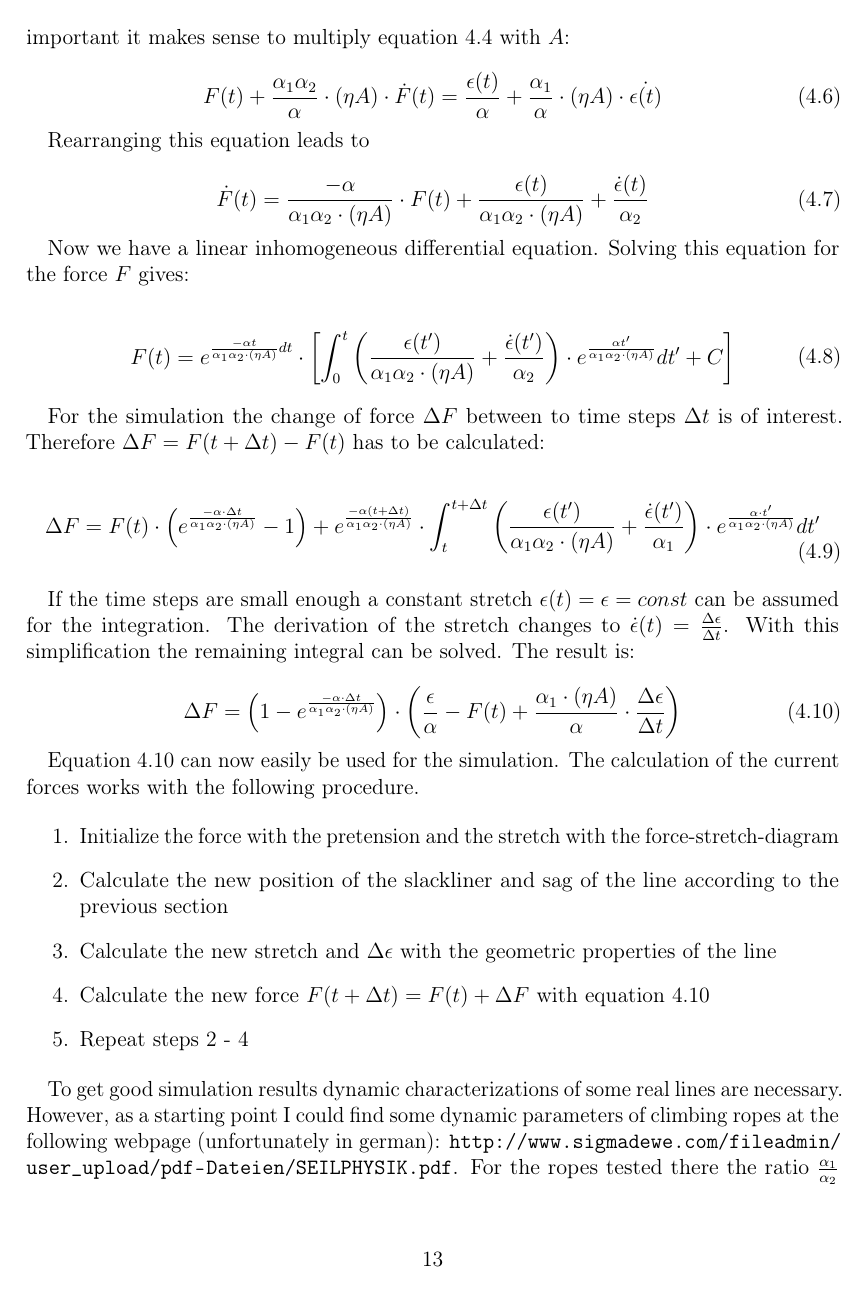
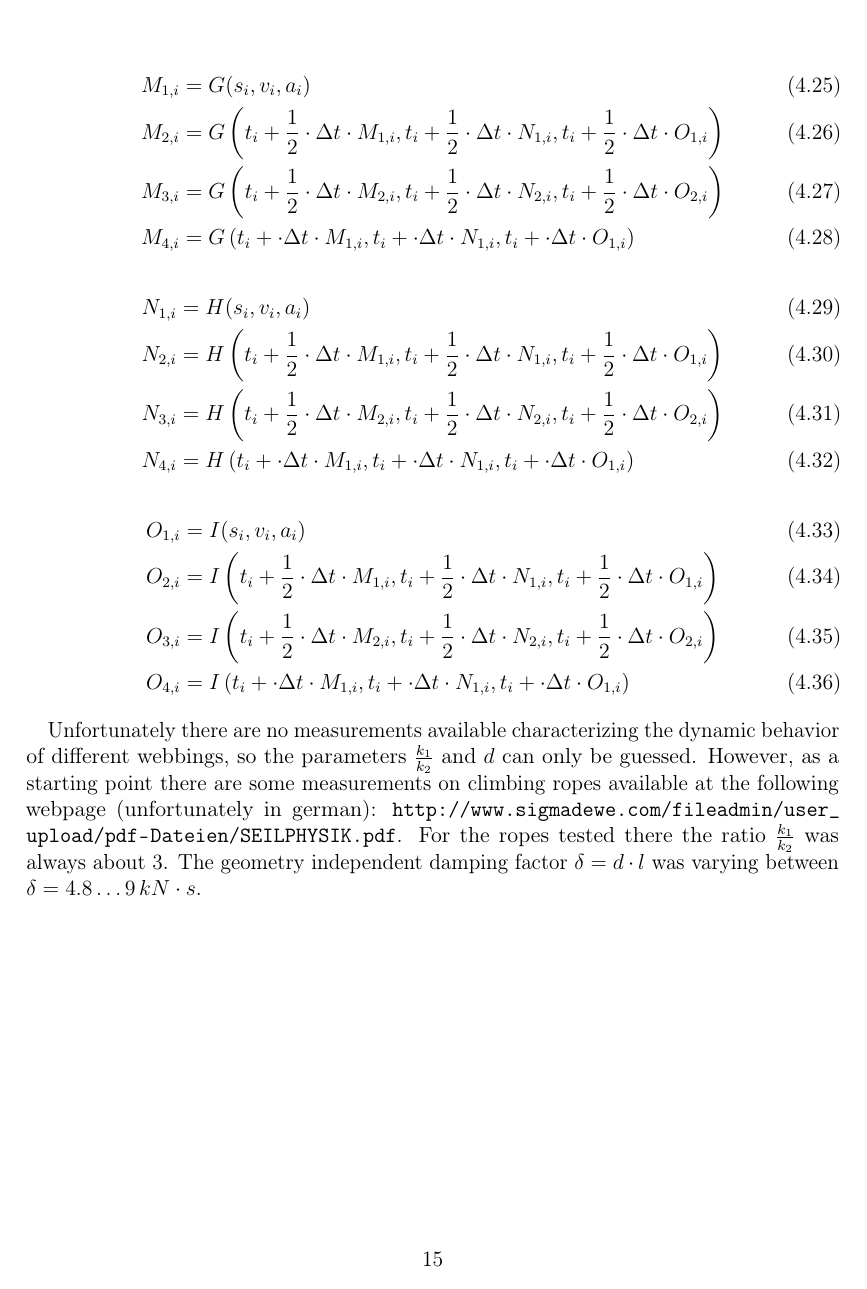
Before and after one commit to namlit/SlackforceDocumentation, a LaTeX document (slackforceDocumentation.tex, which reads dynamicForce.tex): page 13 of 14 before the commit and page 15 of 15 after it. Compiled offline with pdfLaTeX.

Commit message:
describe simulation based on standard linear solid model

```diff
--- a/dynamicForce.tex
+++ b/dynamicForce.tex
@@ -56,9 +56,8 @@ For the calculation of slacklines I like to use the stretch coefficient $\alpha
 \end{equation}
 
-The sum of the stretch coefficients $\alpha_1+\alpha_2$ then is the static stretch coefficient $\alpha$ of the line from the previous chapters. As for slacklines the cross section $A$ is not very important it makes sense to multiply equation \ref{eqn:standardLinearModel} with $A$:
+With this equation the behavior of the slackline will be described in the following. For static conditions we have $\dot x_1 = 0$. Therefore the total spring constant $k_{ges} = \frac{k_1 \cdot k_2}{k_1 + k_2}$ can be described by the static stretch behavior of the slackline from the previous chapter with the following formula:
 
 \begin{equation}
-F(t) + \frac{\alpha_1\alpha_2}{\alpha}\cdot (\eta A)\cdot\dot F(t) = \frac{\epsilon(t)}{\alpha} + \frac{\alpha_1}{\alpha}\cdot (\eta A)\cdot\dot{\epsilon(t)}
+	k_{ges} = \frac{1}{\alpha \cdot l}
 \end{equation}
 
-Rearranging this equation leads to
@@ -65,6 +69,5 @@ Rearranging this equation leads to
 
 \begin{equation}
-	\dot F(t) = \frac{-\alpha}{\alpha_1\alpha_2\cdot (\eta A)} \cdot F(t) + \frac{\epsilon (t)}{\alpha_1\alpha_2\cdot(\eta A)} + \frac{\dot{\epsilon} (t)}{\alpha_2}
+	F = \frac{\sqrt{s^2 + \frac{l^2}{4}}}{2 \cdot s} \cdot F_{vertical} = \frac{\sqrt{s^2 + \frac{l^2}{4}}}{2 \cdot s} \cdot m\cdot (g - \ddot s)
 \end{equation}
 
-Now we have a linear inhomogeneous differential equation. Solving this equation for the force $F$ gives:
@@ -71,5 +88,5 @@ Now we have a linear inhomogeneous differential equation. Solving this equation
 
 \begin{equation}
 \begin{split}
-	F(t) \insertForSmartphone{&}= e^{ \frac{-\alpha t}{\alpha_1\alpha_2\cdot (\eta A)} dt } \cdot \insertForSmartphone{\\ &}\left[ \int_0^t \left( \frac{\epsilon (t')}{\alpha_1\alpha_2\cdot (\eta A)} + \frac{\dot{\epsilon}   (t')}{\alpha_2} \right) \cdot e^{\frac{\alpha t'}{\alpha_1\alpha_2\cdot (\eta A)}} dt' + C \right]
+	\dddot s = \frac{k_1 + k_2}{d} \cdot (g - \ddot s) + \frac{2s\dot s}{l_2}\cdot \left(\frac{1}{2 l_2} - \frac{l_2}{s^2} \right) - \insertForSmartphone{\\}\frac{2sk_1k_2}{dml_1} \left(\frac{\Delta l_0}{2} + l_2 - l_1\right) - \frac{2s^2\dot s k_1}{ml_2^2}
 \end{split}
@@ -76,9 +94,4 @@ Now we have a linear inhomogeneous differential equation. Solving this equation
 \end{equation}
 
-For the simulation the change of force $\Delta F$ between to time steps $\Delta t$ is of interest. Therefore $\Delta F = F(t+\Delta t) - F(t)$ has to be calculated:
+with
 
-\begin{equation}
-\begin{split}
-	\Delta F = F(t)\cdot \left( e^{\frac{-\alpha\cdot \Delta t}{\alpha_1\alpha_2\cdot(\eta A)}} - 1 \right) + e^{\frac{-\alpha(t+\Delta t)}{\alpha_1\alpha_2\cdot (\eta A)}} \cdot \insertForSmartphone{\\} \int_t^{t+\Delta t} \left( \frac{\epsilon (t')}{\alpha_1\alpha_2\cdot(\eta A)} + \frac{\dot{ \epsilon} (t')}{\alpha_1} \right) \cdot e^{\frac{\alpha\cdot t'}{\alpha_1\alpha_2\cdot (\eta A)}} dt'
-\end{split}
-\end{equation}
@@ -85,18 +102,7 @@ For the simulation the change of force $\Delta F$ between to time steps $\Delta
 
- If the time steps are small enough a constant stretch $\epsilon(t) = \epsilon = const$ can be assumed for the integration. The derivation of the stretch changes to $\dot{\epsilon}(t) = \frac{\Delta\epsilon}{\Delta t}$. With this simplification the remaining integral can be solved.
-The result is:
+As it can be seen we have a third order non linear differential equation now that can only be solved with numerical algorithms.
 
-\begin{equation}
-	\Delta F = \left( 1 - e^{\frac{-\alpha\cdot\Delta t}{\alpha_1\alpha_2\cdot (\eta A)}} \right) \cdot \left( \frac{\epsilon}{\alpha} - F(t) + \frac{\alpha_1\cdot (\eta A)}{\alpha} \cdot \frac{\Delta\epsilon}{\Delta t} \right)
-	\label{eqn:finalDynamicEquation}
-\end{equation}
+\section{Solving the Equation of Motion with the Runge-Kutta-Method }
 
-Equation \ref{eqn:finalDynamicEquation} can now easily be used for the simulation. The calculation of the current forces works with the following procedure.
+To solve the equation of motion it has to be transformed into three first order differential equations:
 
-\begin{enumerate}
-	\item Initialize the force with the pretension and the stretch with the force-stretch-diagram
-	\item Calculate the new position of the slackliner and sag of the line according to the previous section
-	\item Calculate the new stretch and $\Delta\epsilon$ with the geometric properties of the line
-	\item Calculate the new force $F(t+\Delta t) = F(t) + \Delta F$ with equation \ref{eqn:finalDynamicEquation}
-	\item Repeat steps 2 - 4
-\end{enumerate}
@@ -103,4 +124,22 @@ Equation \ref{eqn:finalDynamicEquation} can now easily be used for the simulatio
+\begin{align}
+	M_{1,i} &= G(s_i, v_i, a_i) \\
+	M_{2,i} &= G \left(t_i + \frac{1}{2} \cdot \Delta t \cdot M_{1,i}, t_i + \frac{1}{2} \cdot \Delta t \cdot N_{1,i}, t_i + \frac{1}{2} \cdot \Delta t \cdot O_{1,i}\right) \\
+	M_{3,i} &= G \left(t_i + \frac{1}{2} \cdot \Delta t \cdot M_{2,i}, t_i + \frac{1}{2} \cdot \Delta t \cdot N_{2,i}, t_i + \frac{1}{2} \cdot \Delta t \cdot O_{2,i}\right) \\
+	M_{4,i} &= G \left(t_i + \cdot \Delta t \cdot M_{1,i}, t_i + \cdot \Delta t \cdot N_{1,i}, t_i +\cdot \Delta t \cdot O_{1,i}\right)
+\end{align}
+\begin{align}
+N_{1,i} &= H(s_i, v_i, a_i) \\
+N_{2,i} &= H \left(t_i + \frac{1}{2} \cdot \Delta t \cdot M_{1,i}, t_i + \frac{1}{2} \cdot \Delta t \cdot N_{1,i}, t_i + \frac{1}{2} \cdot \Delta t \cdot O_{1,i}\right) \\
+N_{3,i} &= H \left(t_i + \frac{1}{2} \cdot \Delta t \cdot M_{2,i}, t_i + \frac{1}{2} \cdot \Delta t \cdot N_{2,i}, t_i + \frac{1}{2} \cdot \Delta t \cdot O_{2,i}\right) \\
+N_{4,i} &= H \left(t_i + \cdot \Delta t \cdot M_{1,i}, t_i + \cdot \Delta t \cdot N_{1,i}, t_i +\cdot \Delta t \cdot O_{1,i}\right)
+\end{align}
+\begin{align}
+O_{1,i} &= I(s_i, v_i, a_i) \\
+O_{2,i} &= I \left(t_i + \frac{1}{2} \cdot \Delta t \cdot M_{1,i}, t_i + \frac{1}{2} \cdot \Delta t \cdot N_{1,i}, t_i + \frac{1}{2} \cdot \Delta t \cdot O_{1,i}\right) \\
+O_{3,i} &= I \left(t_i + \frac{1}{2} \cdot \Delta t \cdot M_{2,i}, t_i + \frac{1}{2} \cdot \Delta t \cdot N_{2,i}, t_i + \frac{1}{2} \cdot \Delta t \cdot O_{2,i}\right) \\
+O_{4,i} &= I \left(t_i + \cdot \Delta t \cdot M_{1,i}, t_i + \cdot \Delta t \cdot N_{1,i}, t_i +\cdot \Delta t \cdot O_{1,i}\right)
+\end{align}
 
 
-To get good simulation results dynamic characterizations of some real lines are necessary. However, as a starting point I could find some dynamic parameters of climbing ropes at the following webpage (unfortunately in german): \url{http://www.sigmadewe.com/fileadmin/user_upload/pdf-Dateien/SEILPHYSIK.pdf}.
-For the ropes tested there the ratio $\frac{\alpha_1}{\alpha_2}$ was always about $3$. The viscosity was varying between $\eta A = 4.8 \dots 9\,kN\cdot s$. I can imagine that slacklines might have a lower damping than climbing ropes, but that is only speculation. When I have time I will implement this model and play around with the parameters to see if I can get a good match to existing dynamic force measurements.
+Unfortunately there are no measurements available characterizing the dynamic behavior of different webbings, so the parameters $\frac{k_1}{k_2}$ and $d$ can only be guessed. However, as a starting point there are some measurements on climbing ropes available at the following webpage (unfortunately in german): \url{http://www.sigmadewe.com/fileadmin/user_upload/pdf-Dateien/SEILPHYSIK.pdf}.
+For the ropes tested there the ratio $\frac{k_1}{k_2}$ was always about $3$. The geometry independent damping factor $\delta = d \cdot l$ was varying between $\delta = 4.8 \dots 9\,kN\cdot s$.
```
Also changed, not shown: calculateForce.tex (+1 -1 lines), images/dynamicStandardModel.pdf, images/dynamicStandardModel.svg, slackforceDocumentation.pdf, dynamicForce.tex (87 more changed lines).
